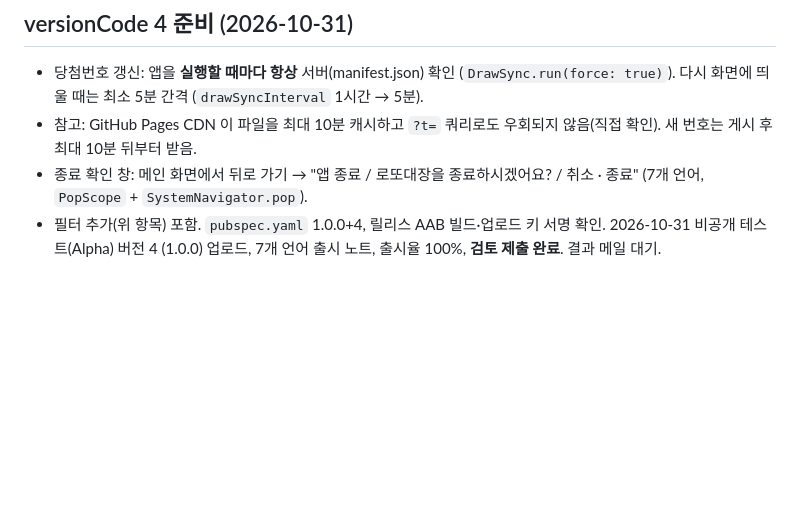
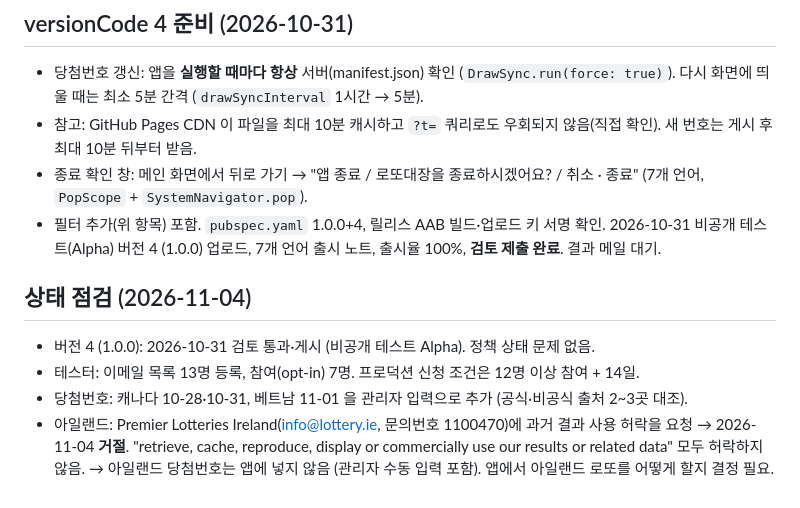
Before and after one commit to jimichoi0409-wq/lotto-leader, a Markdown page: README_정리안내.md, the part around the change. GitHub-like rendering; blank space fills up the shorter version.

Commit message:
진행 기록: 11-04 상태 점검, 아일랜드 운영사 데이터 사용 거절
Co-Authored-By: Claude Opus 5.5 <noreply@anthropic.com>

```diff
--- a/README_정리안내.md
+++ b/README_정리안내.md
@@ -591,3 +591,12 @@ python collect_draws.py --import eurojackpot 받은파일.csv   # 열: draw_date
 - 참고: GitHub Pages CDN 이 파일을 최대 10분 캐시하고 `?t=` 쿼리로도 우회되지 않음(직접 확인). 새 번호는 게시 후 최대 10분 뒤부터 받음.
 - 종료 확인 창: 메인 화면에서 뒤로 가기 → "앱 종료 / 로또대장을 종료하시겠어요? / 취소 · 종료" (7개 언어, `PopScope` + `SystemNavigator.pop`).
 - 필터 추가(위 항목) 포함. `pubspec.yaml` 1.0.0+4, 릴리스 AAB 빌드·업로드 키 서명 확인. 2026-10-31 비공개 테스트(Alpha) 버전 4 (1.0.0) 업로드, 7개 언어 출시 노트, 출시율 100%, **검토 제출 완료**. 결과 메일 대기.
+
+## 상태 점검 (2026-11-04)
+
+- 버전 4 (1.0.0): 2026-10-31 검토 통과·게시 (비공개 테스트 Alpha). 정책 상태 문제 없음.
+- 테스터: 이메일 목록 13명 등록, 참여(opt-in) 7명. 프로덕션 신청 조건은 12명 이상 참여 + 14일.
+- 당첨번호: 캐나다 10-28·10-31, 베트남 11-01 을 관리자 입력으로 추가 (공식·비공식 출처 2~3곳 대조).
+- 아일랜드: Premier Lotteries Ireland(info@lottery.ie, 문의번호 1100470)에 과거 결과 사용 허락을 요청 → 2026-11-04 **거절**.
+  "retrieve, cache, reproduce, display or commercially use our results or related data" 모두 허락하지 않음.
+  → 아일랜드 당첨번호는 앱에 넣지 않음 (관리자 수동 입력 포함). 앱에서 아일랜드 로또를 어떻게 할지 결정 필요.
```
